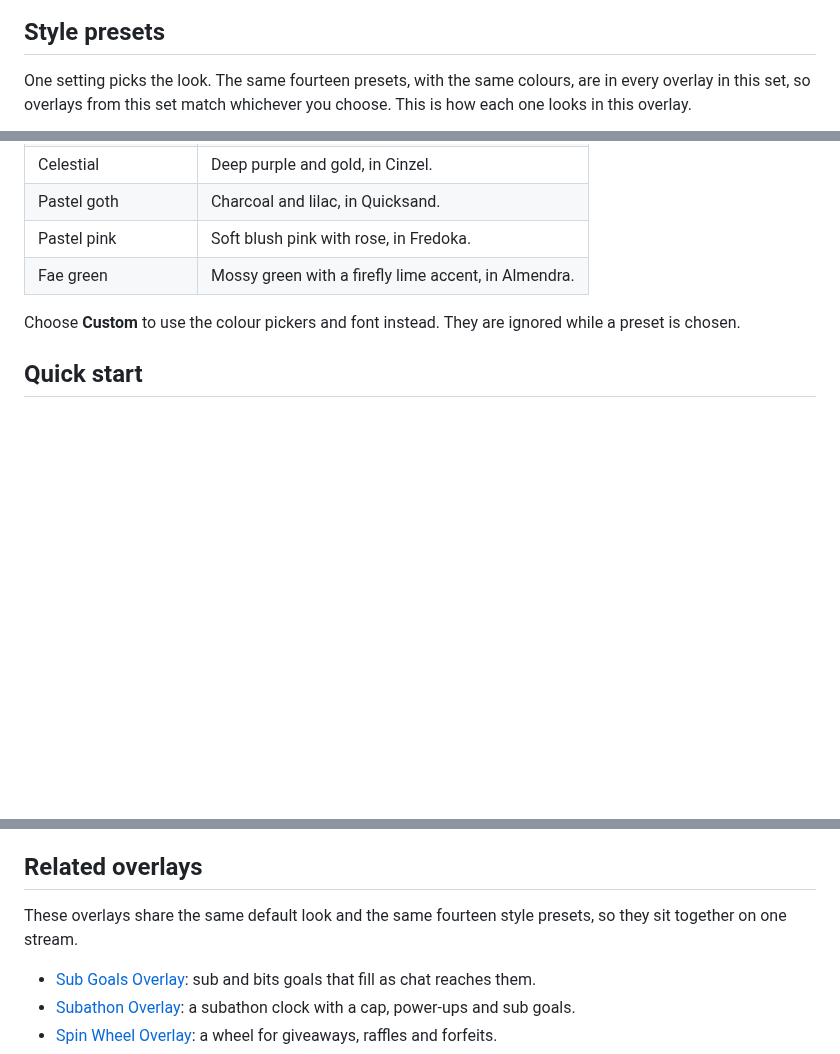
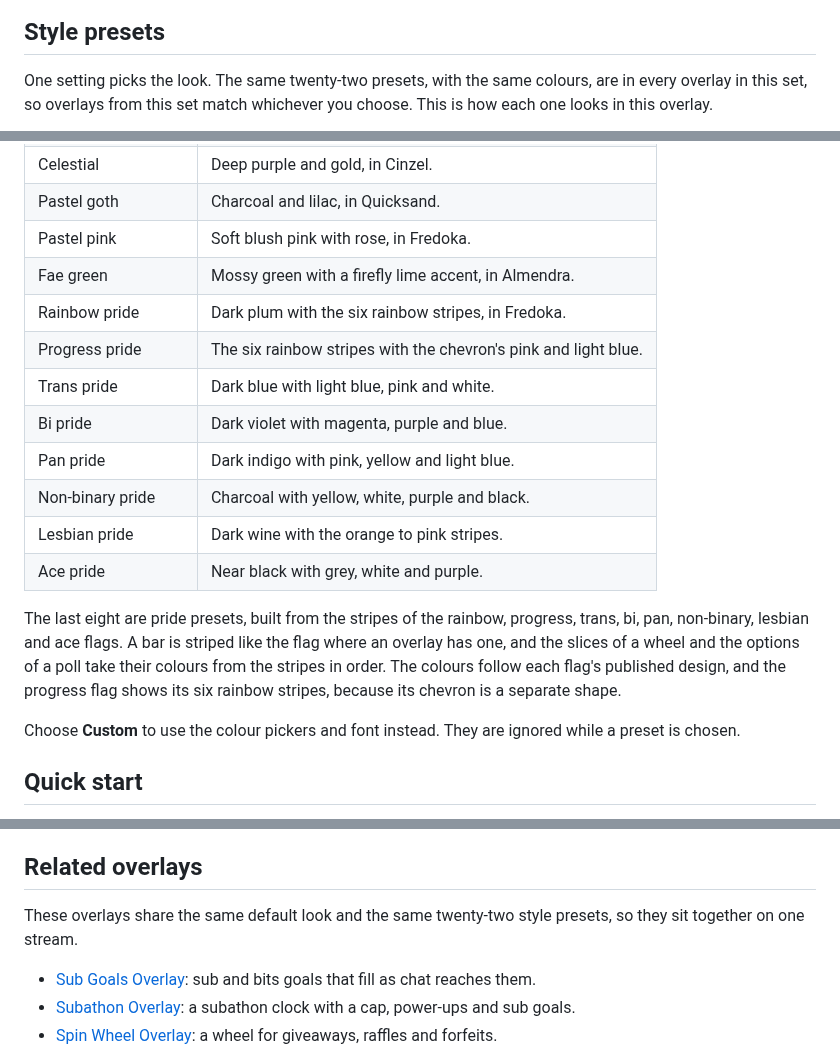
Before and after one commit to jordan-lee-code/stream-overlays, a Markdown page: README.md, 3 parts joined by grey strips. Rendered like a GitHub page; blank space fills up the shorter version.

```diff
--- a/README.md
+++ b/README.md
@@ -33,5 +33,5 @@ It is a single self-contained widget in plain JavaScript, with no dependencies a
 
 ## Style presets
 
-One setting picks the look. The same fourteen presets, with the same colours, are in every overlay in this set, so overlays from this set match whichever you choose. This is how each one looks in this overlay.
+One setting picks the look. The same twenty-two presets, with the same colours, are in every overlay in this set, so overlays from this set match whichever you choose. This is how each one looks in this overlay.
 
@@ -53,6 +53,16 @@ One setting picks the look. The same fourteen presets, with the same colours, ar
 | Pastel goth | Charcoal and lilac, in Quicksand. |
 | Pastel pink | Soft blush pink with rose, in Fredoka. |
 | Fae green | Mossy green with a firefly lime accent, in Almendra. |
+| Rainbow pride | Dark plum with the six rainbow stripes, in Fredoka. |
+| Progress pride | The six rainbow stripes with the chevron's pink and light blue. |
+| Trans pride | Dark blue with light blue, pink and white. |
+| Bi pride | Dark violet with magenta, purple and blue. |
+| Pan pride | Dark indigo with pink, yellow and light blue. |
+| Non-binary pride | Charcoal with yellow, white, purple and black. |
+| Lesbian pride | Dark wine with the orange to pink stripes. |
+| Ace pride | Near black with grey, white and purple. |
+
+The last eight are pride presets, built from the stripes of the rainbow, progress, trans, bi, pan, non-binary, lesbian and ace flags. A bar is striped like the flag where an overlay has one, and the slices of a wheel and the options of a poll take their colours from the stripes in order. The colours follow each flag's published design, and the progress flag shows its six rainbow stripes, because its chevron is a separate shape.
 
 Choose **Custom** to use the colour pickers and font instead. They are ignored while a preset is chosen.
 
@@ -161,7 +171,7 @@ The JavaScript is plain ES5, so it can be pasted straight into the StreamElement
 
 ## Related overlays
 
-These overlays share the same default look and the same fourteen style presets, so they sit together on one stream.
+These overlays share the same default look and the same twenty-two style presets, so they sit together on one stream.
 
 - [Sub Goals Overlay](https://github.com/jordan-lee-code/sub-goals-overlay): sub and bits goals that fill as chat reaches them.
 - [Subathon Overlay](https://github.com/jordan-lee-code/subathon-overlay): a subathon clock with a cap, power-ups and sub goals.
```
Also changed, not shown: other parts of README.md (+1 -1 lines), CONTRIBUTING.md (+1 -1 lines), docs/presets.png, 5 other files.
